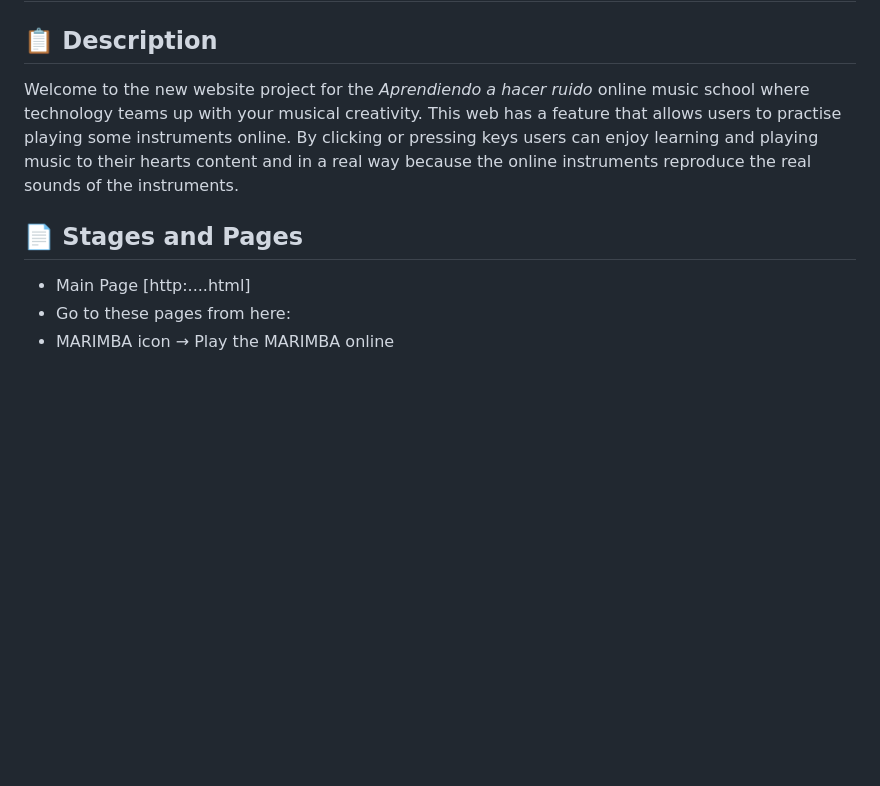
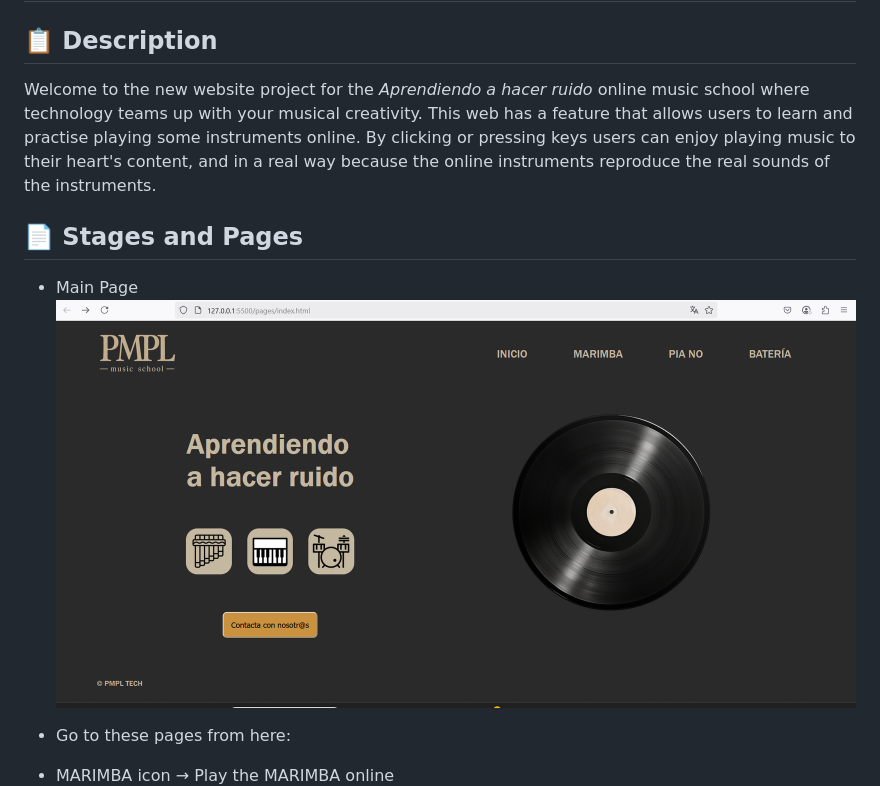
Before and after one commit to marykenny123/escuelaMusicaFork, a Markdown page: README.md, the part around the change printed below. Rendered like a GitHub page; pictures changed too: assets/images/1.MAIN.png (added); blank space fills up the shorter version.

Commit message:
docs:update readme,add imgs

```diff
--- a/README.md
+++ b/README.md
@@ -6,11 +6,15 @@
 
 ## 📋 Description
 
-Welcome to the new website project for the _Aprendiendo a hacer ruido_ online music school where technology teams up with your musical creativity. This web has a feature that allows users to practise playing some instruments online. By clicking or pressing keys users can enjoy learning and playing music to their hearts content and in a real way because the online instruments reproduce the real sounds of the instruments.
+Welcome to the new website project for the _Aprendiendo a hacer ruido_ online music school where technology teams up with your musical creativity. This web has a feature that allows users to learn and practise playing some instruments online. By clicking or pressing keys users can enjoy playing music to their heart's content, and in a real way because the online instruments reproduce the real sounds of the instruments.
 
 
 ## 📄 Stages and Pages
 
-- Main Page  [http:....html]
+- Main Page
+![screenshot of main page](/assets/images/1.MAIN.png)
+
 - Go to these pages from here:
+
+
 - MARIMBA icon →  Play the  MARIMBA online
```
Also changed, not shown: other parts of README.md (+6 -2 lines), assets/images/2.PLAY_MARIMBA.png (added), assets/images/3.PIANO(DRUMS)_IN-PROGRESS.png (added), assets/images/4.MARIMBA_INFO.png (added).
